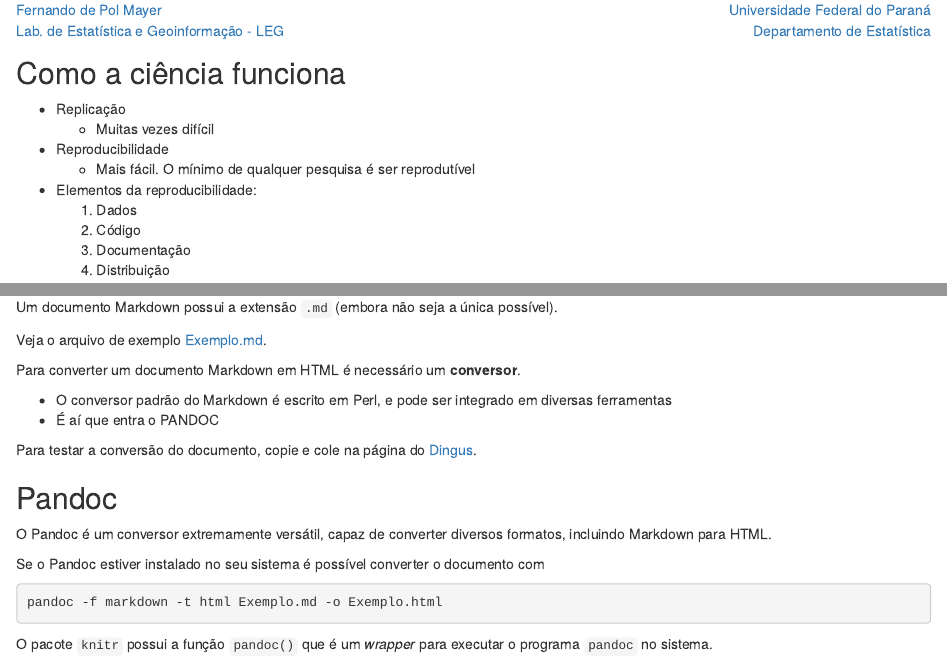
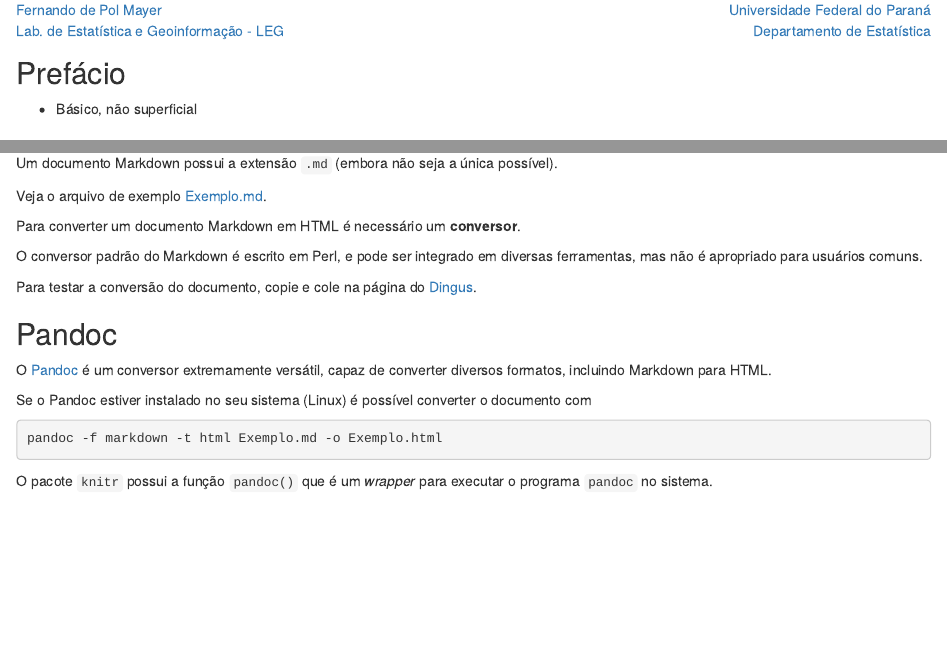
Before and after one commit to fernandomayer/Rmarkdown-rautu, an R Markdown document (Rmarkdown-rautu.Rmd): the page in a window 1100 px wide, from 220 px down, and a second part further down, joined at a grey line. Rendered offline with R 4.5, knitr and Pandoc, with nearby package versions; drawn as R Markdown's standard HTML page in place of the format the file asks for; some code elsewhere in the file could not run offline.

Commit message:
Mais alteracoes

````diff
--- a/Rmarkdown-rautu.Rmd
+++ b/Rmarkdown-rautu.Rmd
@@ -50,6 +50,10 @@ Paraná</a>
 opts_chunk$set(comment = NA,
                bootstrap.panel = TRUE)
 ```
+
+## Prefácio
+
+* Básico, não superficial
 
 ## Como a ciência funciona
 
@@ -402,20 +406,19 @@ Veja o arquivo de exemplo [Exemplo.md](Exemplo.md).
 Para converter um documento Markdown em HTML é necessário um
 **conversor**.
 
-* O conversor padrão do Markdown é escrito em Perl, e pode ser integrado
-  em diversas ferramentas
-* É aí que entra o PANDOC
+O conversor padrão do Markdown é escrito em Perl, e pode ser integrado
+em diversas ferramentas, mas não é apropriado para usuários comuns.
 
 Para testar a conversão do documento, copie e cole na página do
 [Dingus][].
 
 ## Pandoc
 
-O Pandoc é um conversor extremamente versátil, capaz de converter
+O [Pandoc][] é um conversor extremamente versátil, capaz de converter
 diversos formatos, incluindo Markdown para HTML.
 
-Se o Pandoc estiver instalado no seu sistema é possível converter o
-documento com
+Se o Pandoc estiver instalado no seu sistema (Linux) é possível
+converter o documento com
 
 ```{sh, eval=FALSE}
 pandoc -f markdown -t html Exemplo.md -o Exemplo.html
````
Also changed, not shown: Rmarkdown-rautu.html.
